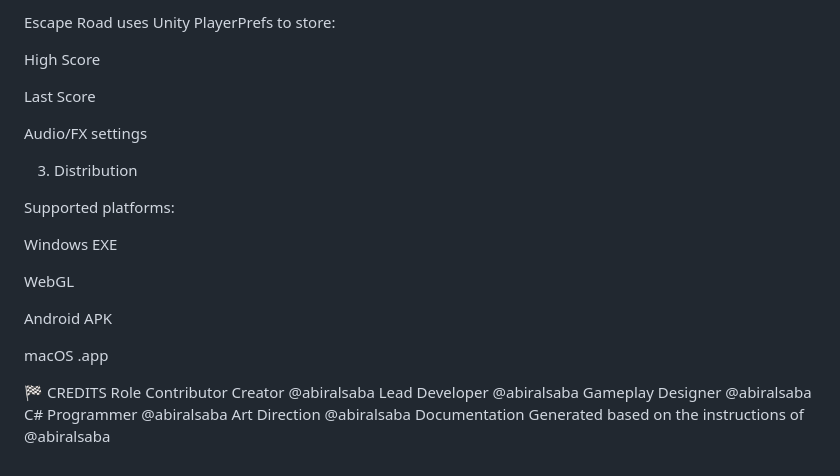
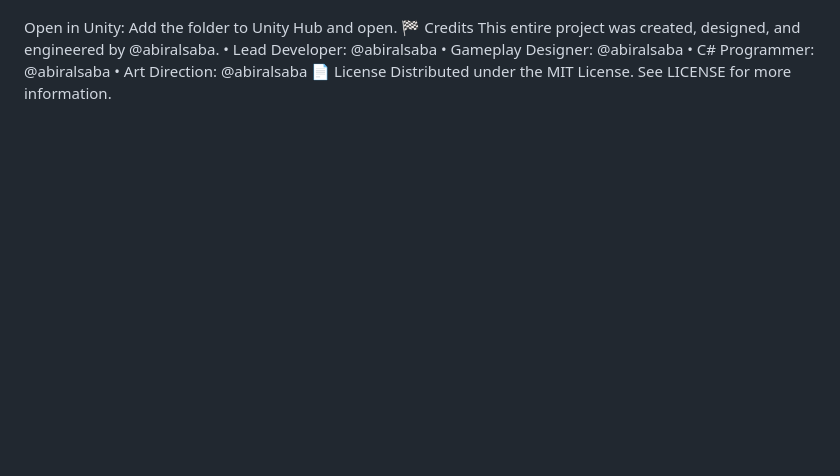
Before and after one commit to Abiralsaba/racing_DASH_game, a Markdown page: README.md, the part around the change printed below. Rendered like a GitHub page; blank space fills up the shorter version.

```diff
--- a/README.md
+++ b/README.md
@@ -123,28 +56,9 @@ Adaptive quality for mobile
-Escape Road uses Unity PlayerPrefs to store:
-
-High Score
-
-Last Score
-
-Audio/FX settings
-
-3. Distribution
-
-Supported platforms:
-
-Windows EXE
-
-WebGL
-
-Android APK
-
-macOS .app
-
-🏁 CREDITS
-Role	Contributor
-Creator	@abiralsaba
-Lead Developer	@abiralsaba
-Gameplay Designer	@abiralsaba
-C# Programmer	@abiralsaba
-Art Direction	@abiralsaba
-Documentation	Generated based on the instructions of @abiralsaba
+Open in Unity: Add the folder to Unity Hub and open.
+🏁 Credits
+This entire project was created, designed, and engineered by @abiralsaba.
+• Lead Developer: @abiralsaba
+• Gameplay Designer: @abiralsaba
+• C# Programmer: @abiralsaba
+• Art Direction: @abiralsaba
+📄 License
+Distributed under the MIT License. See LICENSE for more information.
```
Also changed, not shown: other parts of README.md (+51 -118 lines).
